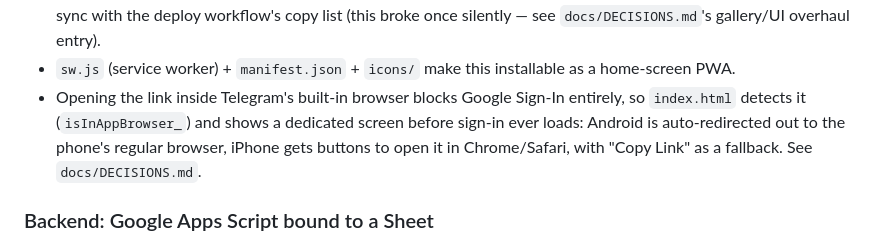
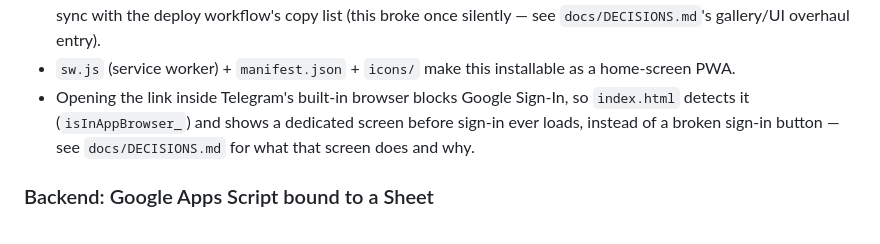
Before and after one commit to Jiahian/b-in-the-next-chapter, a Markdown page: CLAUDE.md, the part around the change. GitHub-like rendering.

Commit message:
Trim duplicate Telegram sign-in explanation across docs
CLAUDE.md, PRD.md, and SETUP.md each repeated the full mechanism
(Android vs iPhone, exact button names). Left that detail only in
DECISIONS.md and pointed the others at it, matching each file's own
job: code pointer, requirement statement, and operator reassurance
respectively.

Co-Authored-By: Claude Sonnet 5 <noreply@anthropic.com>
Claude-Session: https://claude.ai/code/session_01E2jfs4opciZGf2wF5m5uR5

```diff
--- a/CLAUDE.md
+++ b/CLAUDE.md
@@ -60,11 +60,9 @@ near the bottom of the file. A few things worth knowing before editing it:
 - `sw.js` (service worker) + `manifest.json` + `icons/` make this installable
   as a home-screen PWA.
 - Opening the link inside Telegram's built-in browser blocks Google
-  Sign-In entirely, so `index.html` detects it (`isInAppBrowser_`) and
-  shows a dedicated screen before sign-in ever loads: Android is
-  auto-redirected out to the phone's regular browser, iPhone gets buttons
-  to open it in Chrome/Safari, with "Copy Link" as a fallback. See
-  `docs/DECISIONS.md`.
+  Sign-In, so `index.html` detects it (`isInAppBrowser_`) and shows a
+  dedicated screen before sign-in ever loads, instead of a broken sign-in
+  button — see `docs/DECISIONS.md` for what that screen does and why.
 
 ### Backend: Google Apps Script bound to a Sheet
 
```
Also changed, not shown: docs/PRD.md (+1 -1 lines), docs/SETUP.md (+1 -1 lines).
